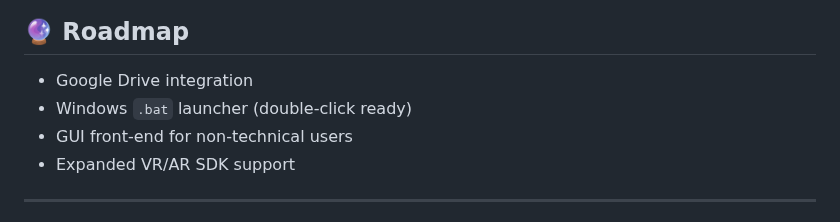
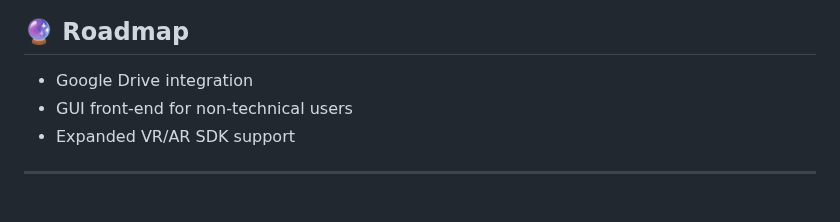
Before and after one commit to space-contributes/arby-audio_3d, a Markdown page: README.md, the part around the change. GitHub-like rendering.

```diff
--- a/README.md
+++ b/README.md
@@ -143,7 +143,6 @@ Then, if it gets stuck, restart it. If it were to be stuck on Python installatio
 ## 🔮 Roadmap
 
 * Google Drive integration
-* Windows `.bat` launcher (double-click ready)
 * GUI front-end for non-technical users
 * Expanded VR/AR SDK support
 
```
